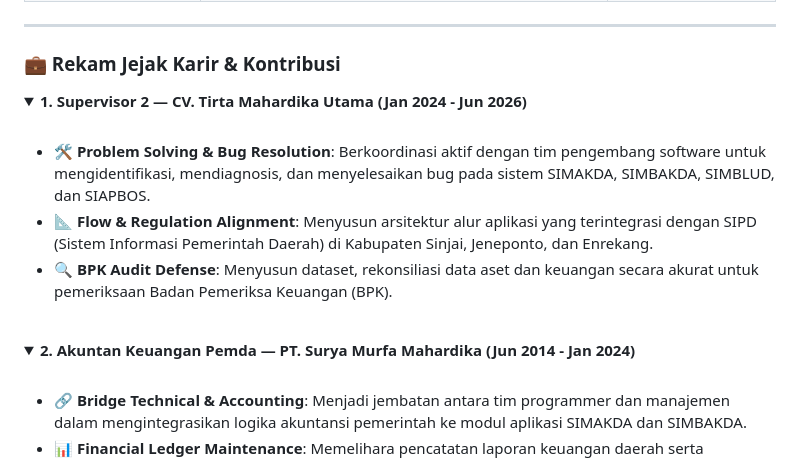
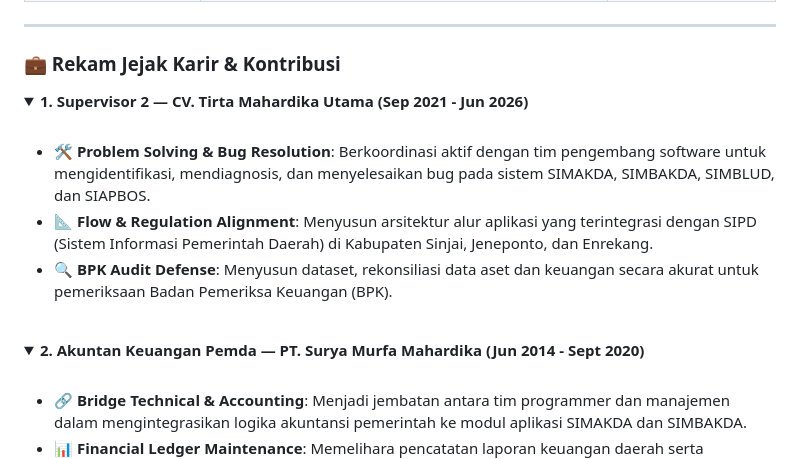
Before and after one commit to yusuppermana/yusuppermana, a Markdown page: README.md, the part around the change. Drawn GitHub-style.

```diff
--- a/README.md
+++ b/README.md
@@ -82,7 +82,7 @@
 ### 💼 Rekam Jejak Karir & Kontribusi
 
 <details open>
-<summary><b>1. Supervisor 2 — CV. Tirta Mahardika Utama (Jan 2024 - Jun 2026)</b></summary>
+<summary><b>1. Supervisor 2 — CV. Tirta Mahardika Utama (Sep 2021 - Jun 2026)</b></summary>
 <br/>
 
 - 🛠️ **Problem Solving & Bug Resolution**: Berkoordinasi aktif dengan tim pengembang software untuk mengidentifikasi, mendiagnosis, dan menyelesaikan bug pada sistem SIMAKDA, SIMBAKDA, SIMBLUD, dan SIAPBOS.
@@ -94,7 +94,7 @@
 <br/>
 
 <details open>
-<summary><b>2. Akuntan Keuangan Pemda — PT. Surya Murfa Mahardika (Jun 2014 - Jan 2024)</b></summary>
+<summary><b>2. Akuntan Keuangan Pemda — PT. Surya Murfa Mahardika (Jun 2014 - Sept 2020)</b></summary>
 <br/>
 
 - 🔗 **Bridge Technical & Accounting**: Menjadi jembatan antara tim programmer dan manajemen dalam mengintegrasikan logika akuntansi pemerintah ke modul aplikasi SIMAKDA dan SIMBAKDA.
```
